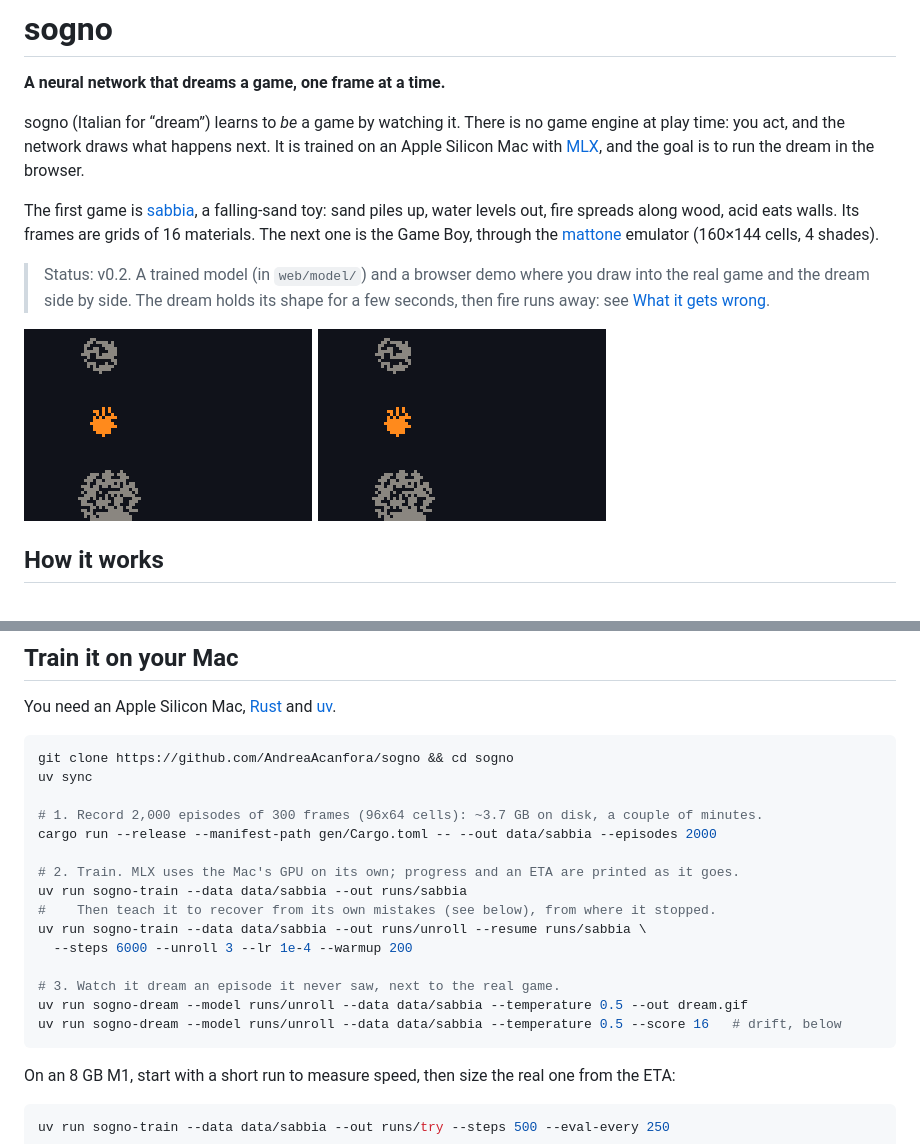
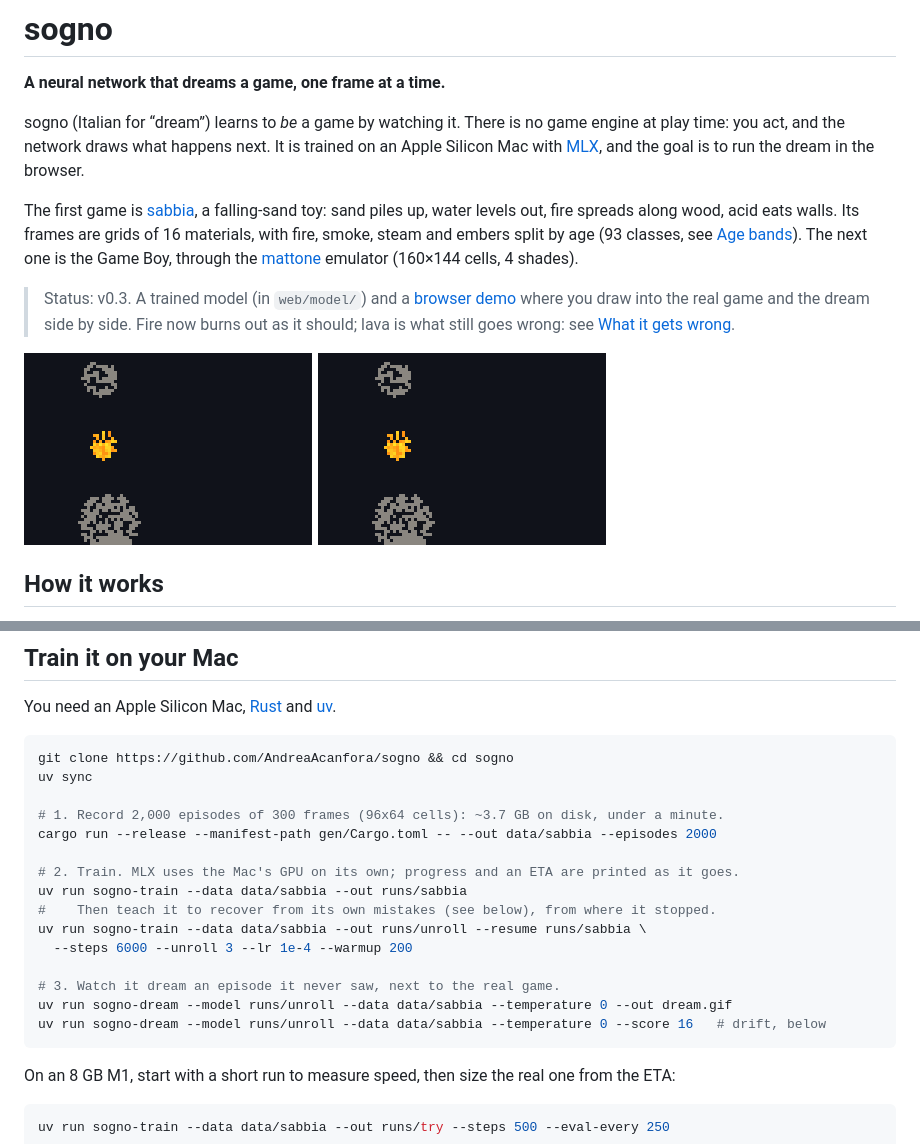
Before and after one commit to AndreaAcanfora/sogno, a Markdown page: README.md, 2 parts joined by grey strips. Drawn GitHub-style; pictures changed too: docs/dream.gif.

````diff
--- a/README.md
+++ b/README.md
@@ -7,11 +7,12 @@ time: you act, and the network draws what happens next. It is trained on an Appl
 [MLX](https://github.com/ml-explore/mlx), and the goal is to run the dream in the browser.
 
 The first game is [sabbia](https://github.com/AndreaAcanfora/sabbia), a falling-sand toy: sand piles
-up, water levels out, fire spreads along wood, acid eats walls. Its frames are grids of 16 materials.
+up, water levels out, fire spreads along wood, acid eats walls. Its frames are grids of 16 materials,
+with fire, smoke, steam and embers split by age (93 classes, see [Age bands](#age-bands)).
 The next one is the Game Boy, through the [mattone](https://github.com/AndreaAcanfora/mattone)
 emulator (160×144 cells, 4 shades).
 
-> Status: v0.2. A trained model (in `web/model/`) and a browser demo where you draw into the real
-> game and the dream side by side. The dream holds its shape for a few seconds, then fire runs away:
-> see [What it gets wrong](#what-it-gets-wrong).
+> Status: v0.3. A trained model (in `web/model/`) and a [browser demo](https://andreaacanfora.github.io/sogno/)
+> where you draw into the real game and the dream side by side. Fire now burns out as it should; lava
+> is what still goes wrong: see [What it gets wrong](#what-it-gets-wrong).
 
@@ -44,7 +45,7 @@ You need an Apple Silicon Mac, [Rust](https://rustup.rs) and [uv](https://docs.a
 git clone https://github.com/AndreaAcanfora/sogno && cd sogno
 uv sync
 
-# 1. Record 2,000 episodes of 300 frames (96x64 cells): ~3.7 GB on disk, a couple of minutes.
+# 1. Record 2,000 episodes of 300 frames (96x64 cells): ~3.7 GB on disk, under a minute.
 cargo run --release --manifest-path gen/Cargo.toml -- --out data/sabbia --episodes 2000
 
 # 2. Train. MLX uses the Mac's GPU on its own; progress and an ETA are printed as it goes.
@@ -54,8 +55,8 @@ uv run sogno-train --data data/sabbia --out runs/unroll --resume runs/sabbia \
   --steps 6000 --unroll 3 --lr 1e-4 --warmup 200
 
 # 3. Watch it dream an episode it never saw, next to the real game.
-uv run sogno-dream --model runs/unroll --data data/sabbia --temperature 0.5 --out dream.gif
-uv run sogno-dream --model runs/unroll --data data/sabbia --temperature 0.5 --score 16   # drift, below
+uv run sogno-dream --model runs/unroll --data data/sabbia --temperature 0 --out dream.gif
+uv run sogno-dream --model runs/unroll --data data/sabbia --temperature 0 --score 16   # drift, below
 ```
 
 On an 8 GB M1, start with a short run to measure speed, then size the real one from the ETA:
````
Also changed, not shown: other parts of README.md (+47 -30 lines), 4 other files.
